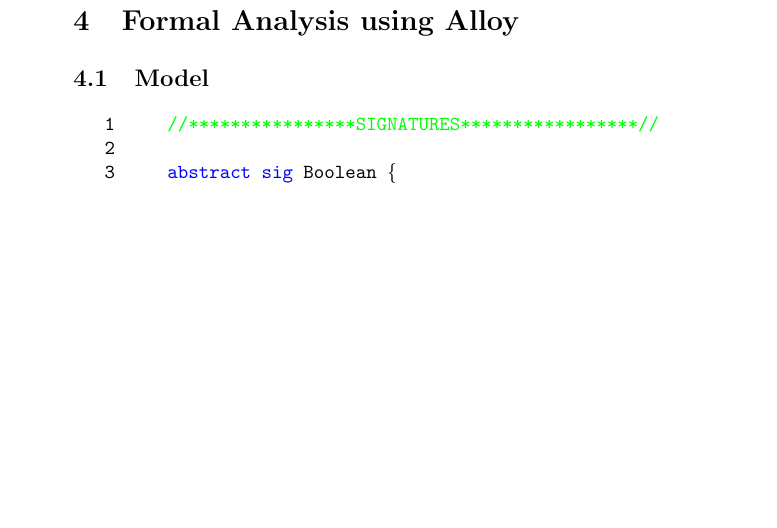
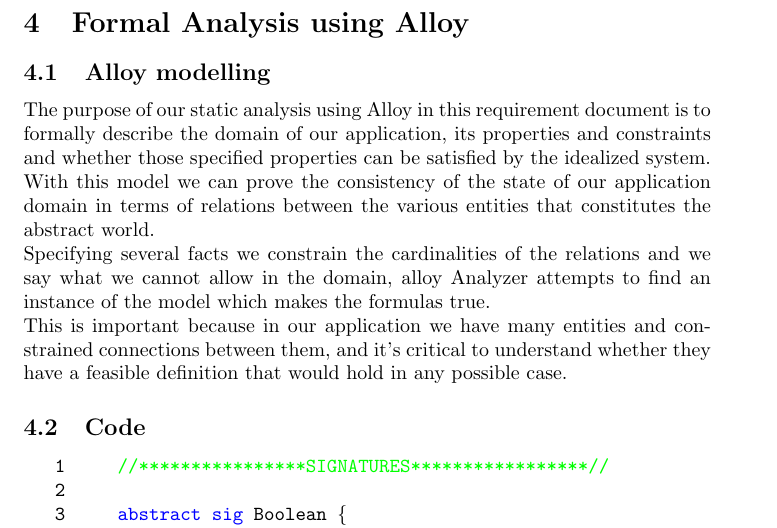
Before and after one commit to mirkomantovani/Travlendar-plus, a LaTeX document (RASD/RASD.tex): part of page 49 of 64 before the commit and part of page 49 of 65 after it, cut so that both start at the same text, the shorter picture padded with empty space. Compiled offline with pdfLaTeX.

Commit message:
ADDED: Alloy description

```diff
--- a/RASD/RASD.tex
+++ b/RASD/RASD.tex
@@ -162,7 +162,16 @@
 
 \clearpage
 \section{Formal Analysis using Alloy}
-\subsection{Model}
+
+\subsection{Alloy modelling}
+
+The purpose of our static analysis using Alloy in this requirement document is to formally describe the domain of our application, its properties and constraints and whether those specified properties can be satisfied by the idealized system.
+\\With this model we can prove the consistency of the state of our application domain in terms of relations between the various entities that constitutes the abstract world.
+\\Specifying several facts we constrain the cardinalities of the relations and we say what we cannot allow in the domain, alloy Analyzer attempts to find an instance of the model which makes the formulas true.
+\\This is important because in our application we have many entities and constrained connections between them, and it's critical to understand whether they have a feasible definition that would hold in any possible case.
+
+
+\subsection{Code}
 
 \texttt{\input{alloy/alloynew.tex}}
 
```
Also changed, not shown: RASD/RASD.pdf (deleted), RASD/RASD.tex (2 more changed lines), 12 other files.
